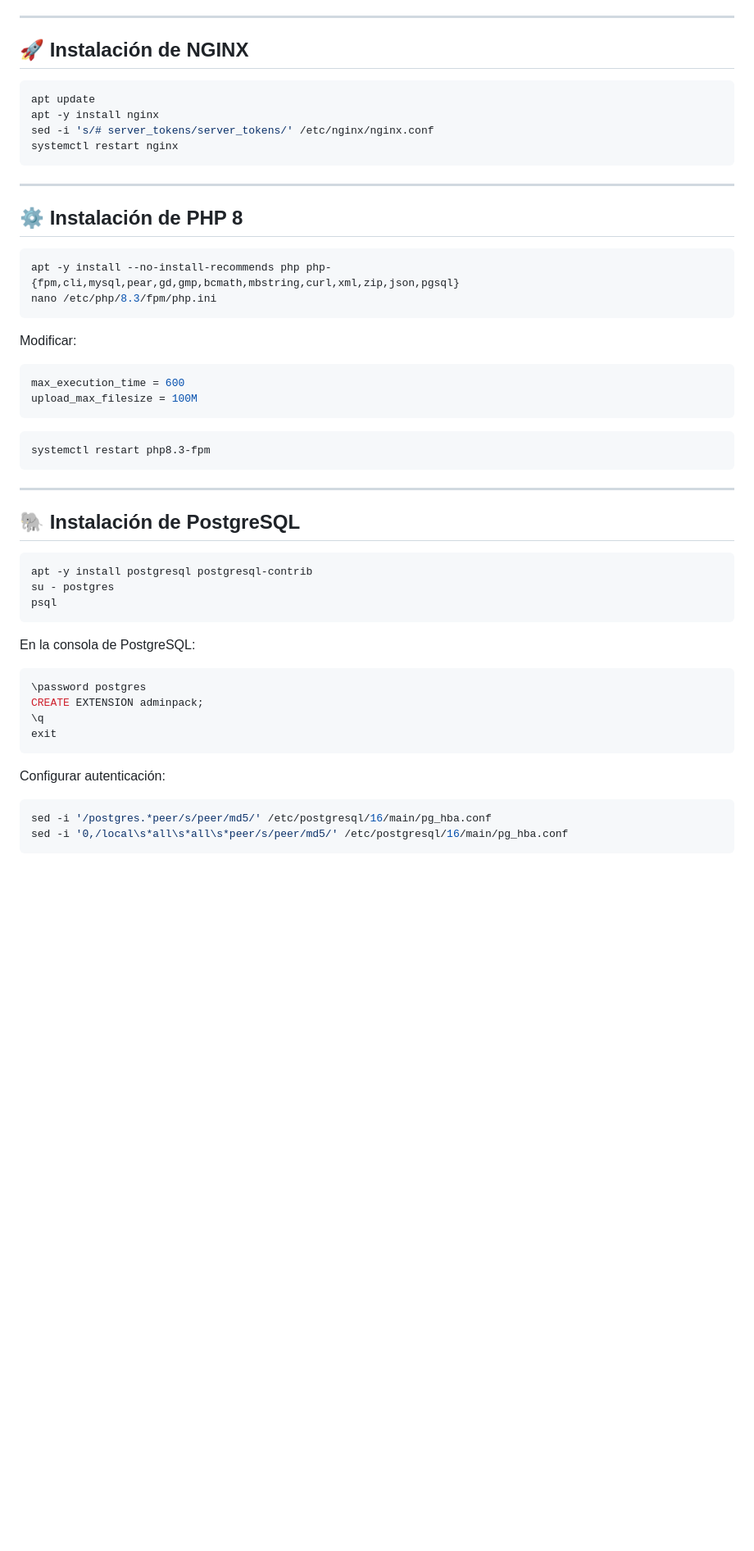
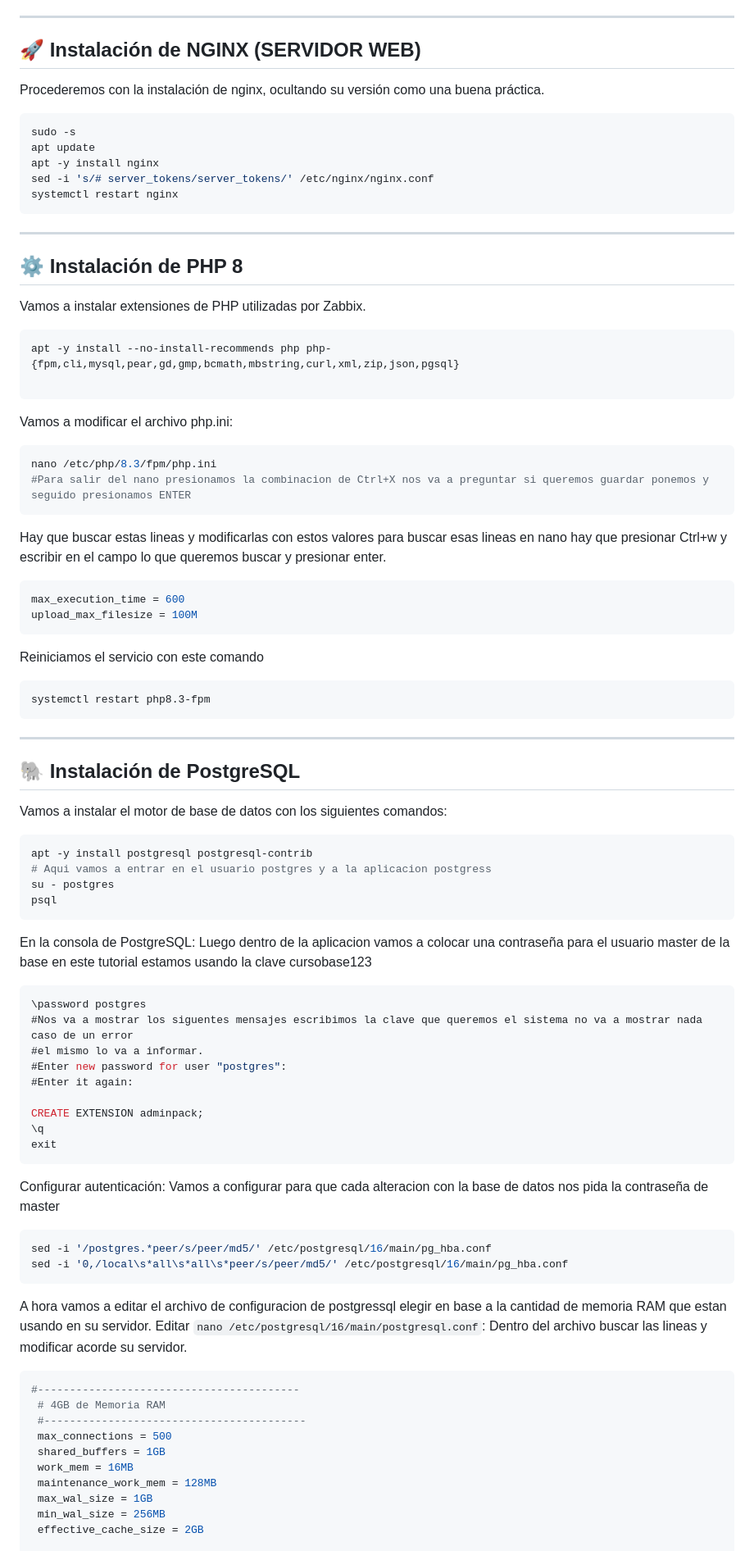
Before and after one commit to nocsit/monitoramento100525, a Markdown page: README.md, the part around one of its changes. Shown at 82% size. Rendered like a GitHub page; blank space fills up the shorter version.

````diff
--- a/README.md
+++ b/README.md
@@ -11,9 +11,11 @@ Para una maquina de pruebas (puede ser una maquina virtual en Virtual Box, Proxm
 - 50 Gb disco
 ---
 
-## 🚀 Instalación de NGINX
+## 🚀 Instalación de NGINX (SERVIDOR WEB)
+Procederemos con la instalación de nginx, ocultando su versión como una buena práctica.
 
 ```bash
+sudo -s
 apt update
 apt -y install nginx
 sed -i 's/# server_tokens/server_tokens/' /etc/nginx/nginx.conf
@@ -23,18 +25,24 @@ systemctl restart nginx
 ---
 
 ## ⚙️ Instalación de PHP 8
-
+Vamos a instalar extensiones de PHP utilizadas por Zabbix.
 ```bash
 apt -y install --no-install-recommends php php-{fpm,cli,mysql,pear,gd,gmp,bcmath,mbstring,curl,xml,zip,json,pgsql}
-nano /etc/php/8.3/fpm/php.ini
+
 ```
 
-Modificar:
+Vamos a modificar el archivo php.ini:
+```bash
+nano /etc/php/8.3/fpm/php.ini
+#Para salir del nano presionamos la combinacion de Ctrl+X nos va a preguntar si queremos guardar ponemos y seguido presionamos ENTER
+```
+Hay que buscar estas lineas y modificarlas con estos valores para buscar esas lineas en nano hay que presionar Ctrl+w y escribir en el campo
+lo que queremos buscar y presionar enter.
 ```ini
 max_execution_time = 600
 upload_max_filesize = 100M
 ```
-
+Reiniciamos el servicio con este comando
 ```bash
 systemctl restart php8.3-fpm
 ```
@@ -42,26 +50,48 @@ systemctl restart php8.3-fpm
 ---
 
 ## 🐘 Instalación de PostgreSQL
-
+Vamos a instalar el motor de base de datos con los siguientes comandos:
 ```bash
 apt -y install postgresql postgresql-contrib
+# Aqui vamos a entrar en el usuario postgres y a la aplicacion postgress
 su - postgres
 psql
 ```
 
 En la consola de PostgreSQL:
-
+Luego dentro de la aplicacion vamos a colocar una contraseña para el usuario master de la base
+en este tutorial estamos usando la clave cursobase123
 ```sql
 \password postgres
+#Nos va a mostrar los siguentes mensajes escribimos la clave que queremos el sistema no va a mostrar nada caso de un error
+#el mismo lo va a informar.
+#Enter new password for user "postgres":
+#Enter it again:
+
 CREATE EXTENSION adminpack;
 \q
 exit
 ```
 
 Configurar autenticación:
-
+Vamos a configurar para que cada alteracion con la base de datos nos pida la contraseña de master
 ```bash
 sed -i '/postgres.*peer/s/peer/md5/' /etc/postgresql/16/main/pg_hba.conf
 sed -i '0,/local\s*all\s*all\s*peer/s/peer/md5/' /etc/postgresql/16/main/pg_hba.conf
 ```
+A hora vamos a editar el archivo de configuracion de postgressql elegir en base a la cantidad de memoria
+RAM que estan usando en su servidor.
+Editar `nano /etc/postgresql/16/main/postgresql.conf`:
+Dentro del archivo buscar las lineas y modificar acorde su servidor.
+```conf
+#-----------------------------------------
+ # 4GB de Memoria RAM
+ #-----------------------------------------
+ max_connections = 500
+ shared_buffers = 1GB
+ work_mem = 16MB
+ maintenance_work_mem = 128MB
+ max_wal_size = 1GB
+ min_wal_size = 256MB
+ effective_cache_size = 2GB
 
````
Also changed, not shown: other parts of README.md (+46 -28 lines).
